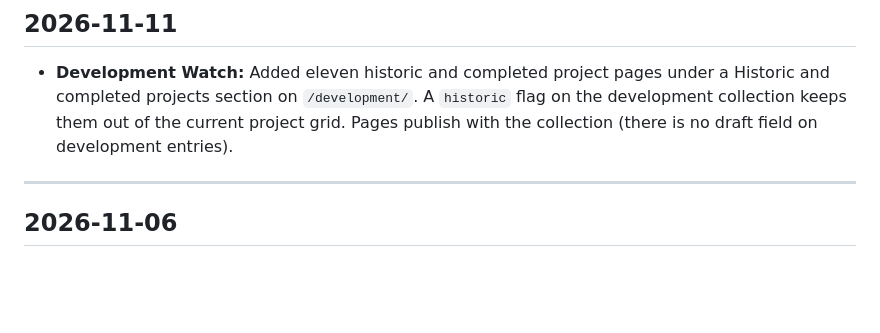
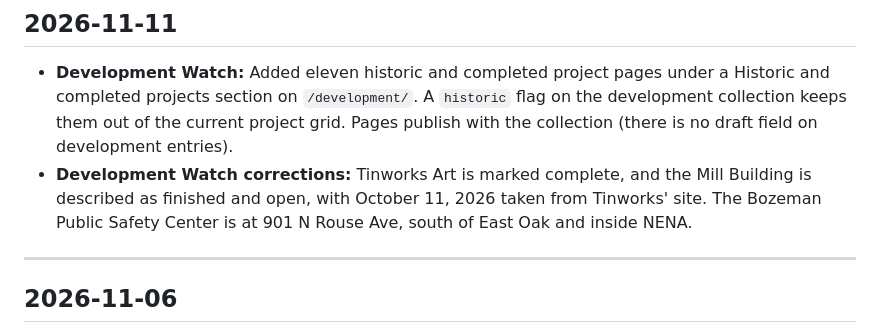
Before and after one commit to nena-bozeman/nena-public-website, a Markdown page: CHANGELOG.md, the part around the change. GitHub-like rendering; blank space fills up the shorter version.

Commit message:
Correct Tinworks and the Public Safety Center.
Mark the Mill Building finished and open, and place the Public Safety Center at 901 N Rouse inside the neighborhood.

Co-authored-by: Ryan! Mason <rkm3@users.noreply.github.com>

```diff
--- a/CHANGELOG.md
+++ b/CHANGELOG.md
@@ -11,6 +11,7 @@ Changes not yet released.
 ## 2026-11-11
 
 - **Development Watch:** Added eleven historic and completed project pages under a Historic and completed projects section on `/development/`. A `historic` flag on the development collection keeps them out of the current project grid. Pages publish with the collection (there is no draft field on development entries).
+- **Development Watch corrections:** Tinworks Art is marked complete, and the Mill Building is described as finished and open, with October 11, 2026 taken from Tinworks' site. The Bozeman Public Safety Center is at 901 N Rouse Ave, south of East Oak and inside NENA.
 
 ---
 
```
Also changed, not shown: 2 other files.
